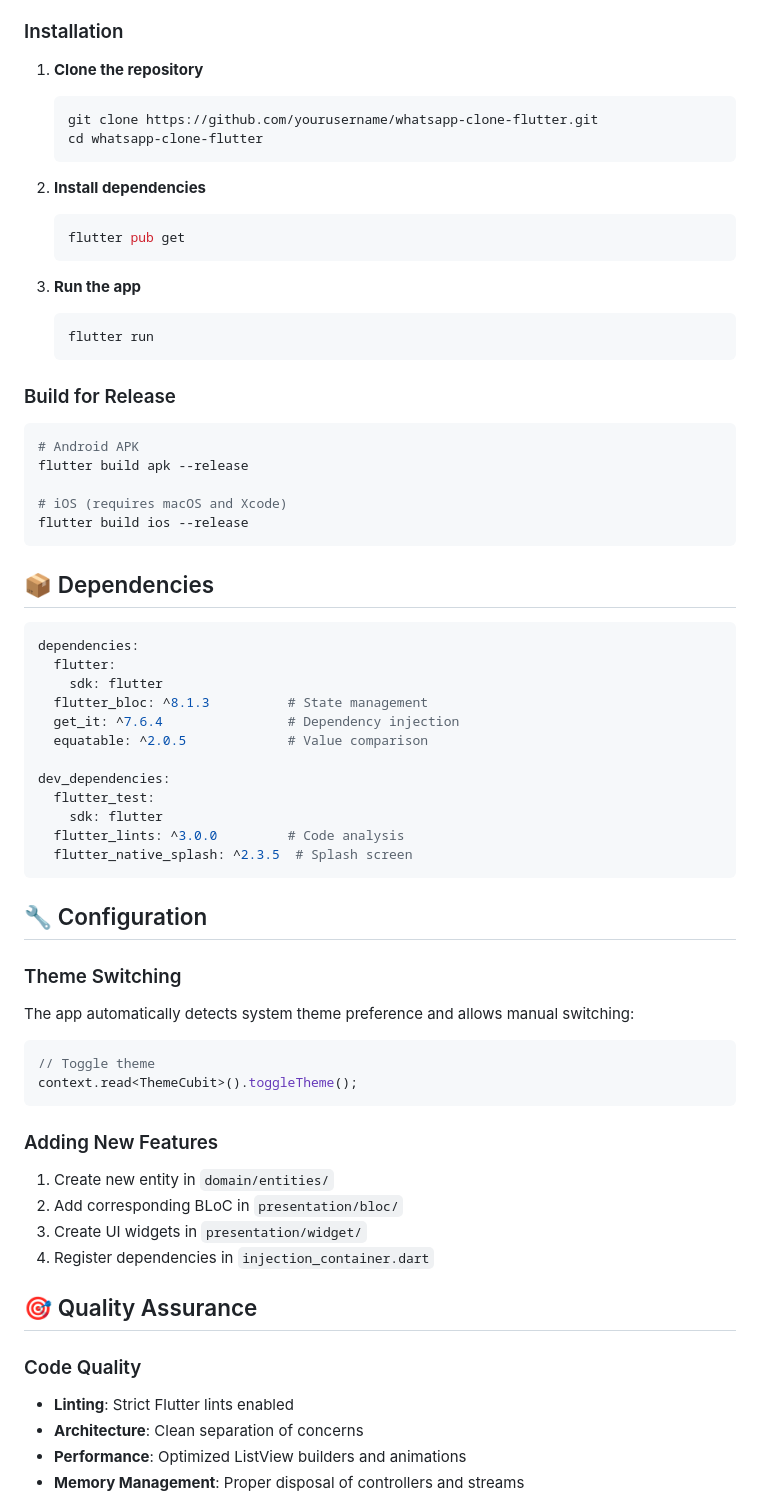
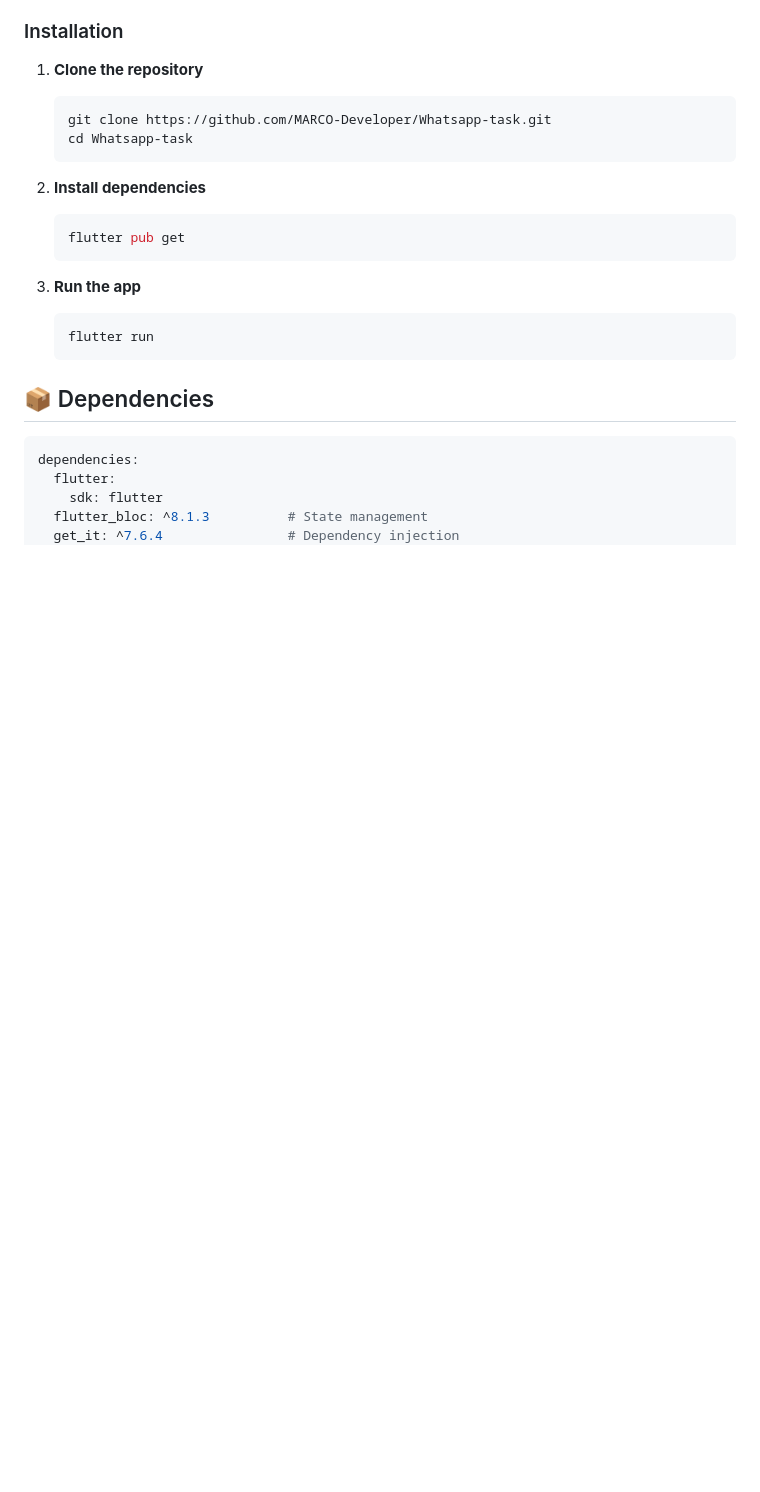
Before and after one commit to MARCO-Develper/Whatsapp-Task, a Markdown page: README.md, the part around the change printed below. Drawn GitHub-style; blank space fills up the shorter version.

````diff
--- a/README.md
+++ b/README.md
@@ -127,8 +147,8 @@ lib/
 
 1. **Clone the repository**
    ```bash
-   git clone https://github.com/yourusername/whatsapp-clone-flutter.git
-   cd whatsapp-clone-flutter
+   git clone https://github.com/MARCO-Developer/Whatsapp-task.git
+   cd Whatsapp-task
    ```
 
 2. **Install dependencies**
@@ -141,16 +161,6 @@ lib/
    flutter run
    ```
 
-### Build for Release
-
-```bash
-# Android APK
-flutter build apk --release
-
-# iOS (requires macOS and Xcode)
-flutter build ios --release
-```
-
 ## 📦 Dependencies
 
 ```yaml
@@ -159,36 +169,3 @@ dependencies:
     sdk: flutter
   flutter_bloc: ^8.1.3          # State management
   get_it: ^7.6.4                # Dependency injection
-  equatable: ^2.0.5             # Value comparison
-
-dev_dependencies:
-  flutter_test:
-    sdk: flutter
-  flutter_lints: ^3.0.0         # Code analysis
-  flutter_native_splash: ^2.3.5  # Splash screen
-```
-
-## 🔧 Configuration
-
-### Theme Switching
-The app automatically detects system theme preference and allows manual switching:
-
-```dart
-// Toggle theme
-context.read<ThemeCubit>().toggleTheme();
-```
-
-### Adding New Features
-1. Create new entity in `domain/entities/`
-2. Add corresponding BLoC in `presentation/bloc/`
-3. Create UI widgets in `presentation/widget/`
-4. Register dependencies in `injection_container.dart`
-
-## 🎯 Quality Assurance
-
-### Code Quality
-- **Linting**: Strict Flutter lints enabled
-- **Architecture**: Clean separation of concerns
-- **Performance**: Optimized ListView builders and animations
-- **Memory Management**: Proper disposal of controllers and streams
-
````
Also changed, not shown: other parts of README.md (+41 -96 lines).
